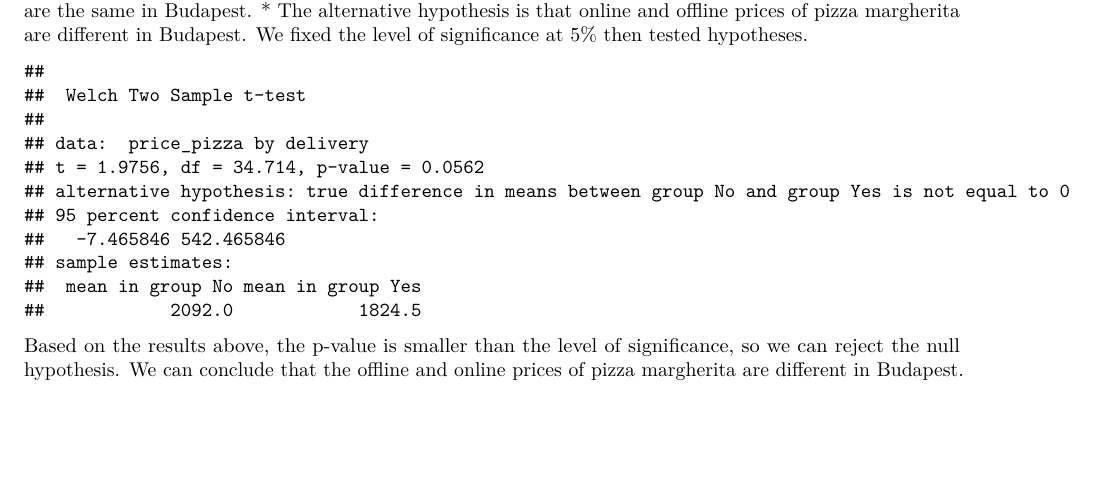
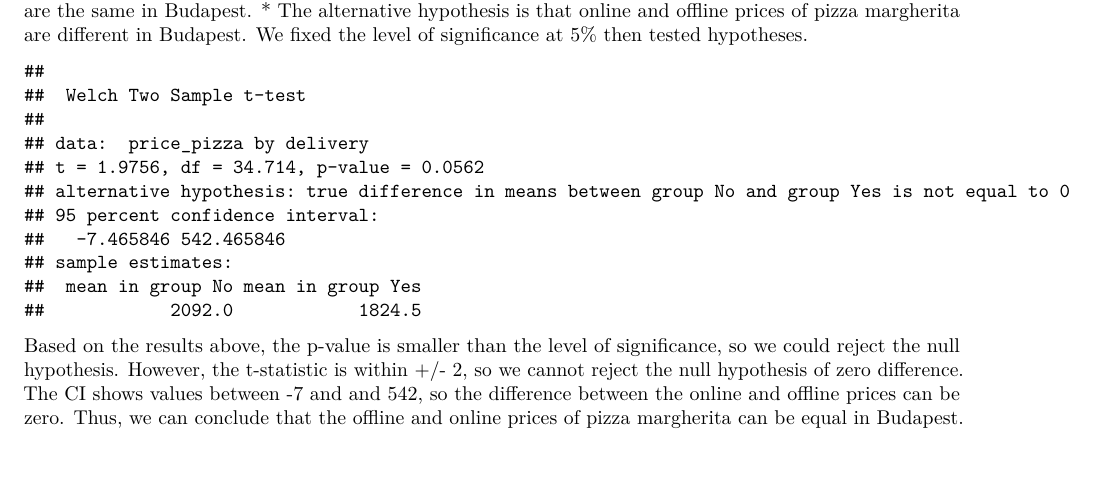
Before and after one commit to cosmin-ticu/homework_codesANDmore_Coding1_MScBA, an R Markdown document (Task1_KFC-team-coding/codes/KFC-team_pizza_markdown.rmd): part of page 2 of 3, cut so that both start at the same text. Rendered offline with R 4.5, knitr and Pandoc, then LaTeX, with nearby package versions; some code elsewhere in the file could not run offline.

Commit message:
Hypothesis test conclusion corrected

````diff
--- a/Task1_KFC-team-coding/codes/KFC-team_pizza_markdown.rmd
+++ b/Task1_KFC-team-coding/codes/KFC-team_pizza_markdown.rmd
@@ -121,7 +121,7 @@
 t.test(price_pizza ~ delivery, data = pizza_data)
 
 ```
-Based on the results above, the p-value is smaller than the level of significance, so we can reject the null hypothesis. We can conclude that the offline and online prices of pizza margherita are different in Budapest.
+Based on the results above, the p-value is smaller than the level of significance, so we could reject the null hypothesis. However, the t-statistic is within +/- 2, so we cannot reject the null hypothesis of zero difference. The CI shows values between -7 and and 542, so the difference between the online and offline prices can be zero. Thus, we can conclude that the offline and online prices of pizza margherita can be equal in Budapest.
 
 ### Summary of findings regarding unconditional and conditional price distributions
 Based on the histograms of product prices it can be clearly seen that even though the price distribution for margherita pizza tends to have a few smaller modes, it closely resembles a normal distribution. With the help of binning, the distribution can be brought to look much closer like a normal distribution. The same cannot be said about the distribution of sparkling water prices, which showcases a heavy right skew, having a mean much higher than the median. This is perhaps caused by the large differences in sparkling water brands (from local Hungarian to expensive imported Italian water). As such, the range of products is much higher than with respect to the pizza. For further analysis, it would be worthwhile to inspect distributions of local sparkling water prices and imported water prices in separate graphs.
````
